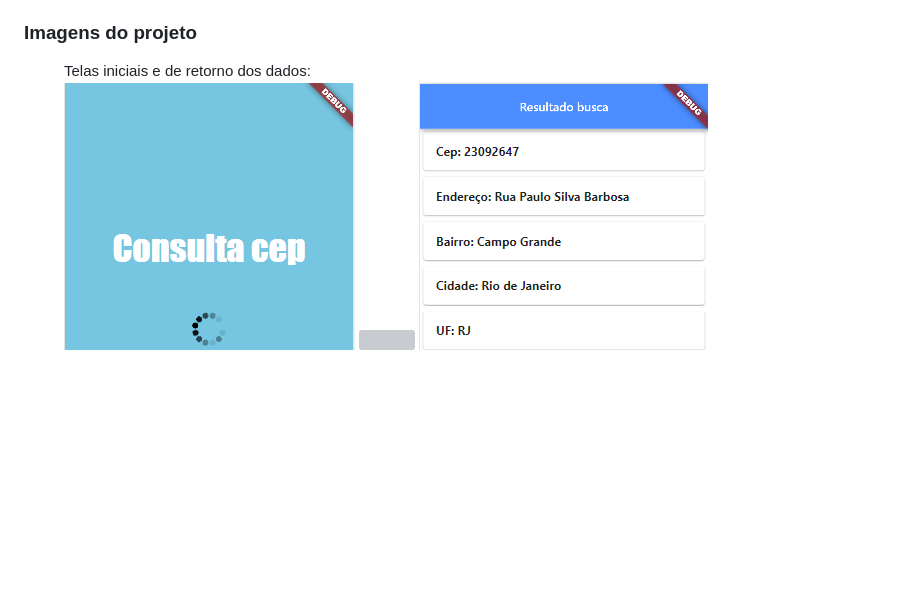
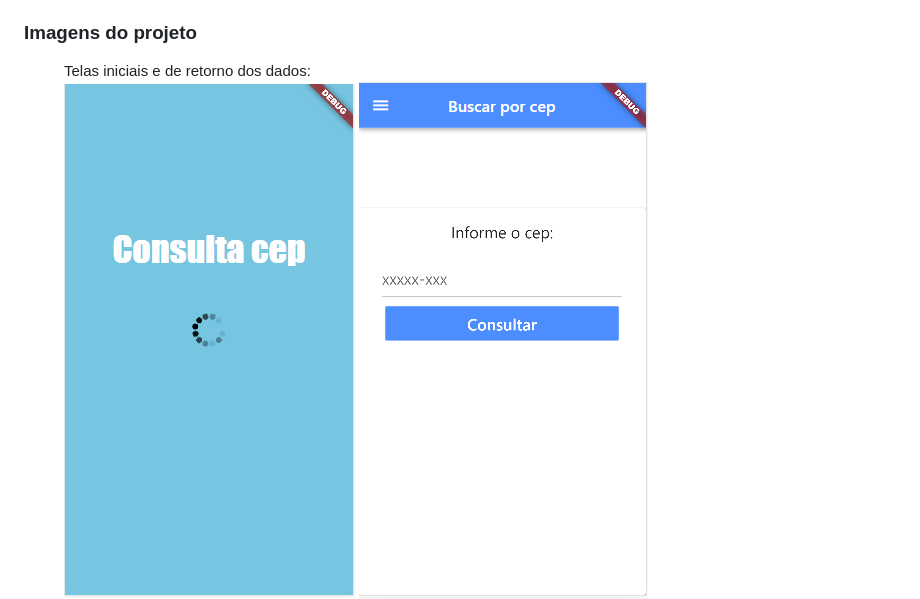
Before and after one commit to cesar99144/ConsultaCep-Flutter, a Markdown page: README.md, the part around the change. GitHub-like rendering; pictures changed too: imagensGit/Consulta.PNG (added); blank space fills up the shorter version; grey boxes are pictures that could not be loaded.

Commit message:
Imagens

```diff
--- a/README.md
+++ b/README.md
@@ -20,6 +20,6 @@ Aplicativo para buscar detalhes de um endereço a partir de um cep informado pel
 <figure>
     <figcaption>Telas iniciais e de retorno dos dados:</figcaption>
     <img src="imagensGit/Splash.PNG"/>
-    <img src="imagensGit/HomePage.PNG">
+    <img src="imagensGit/Consulta.PNG">
     <img src="imagensGit/Retorno.PNG"/>
 </figure>
```
